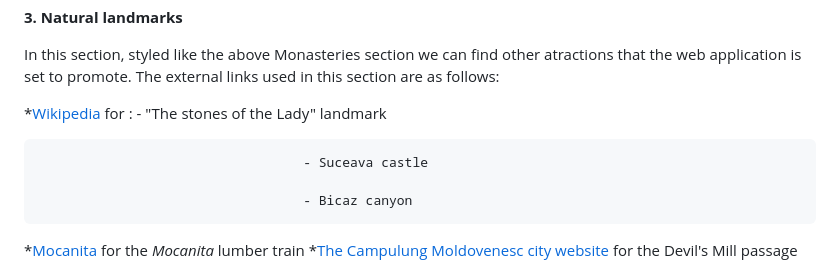
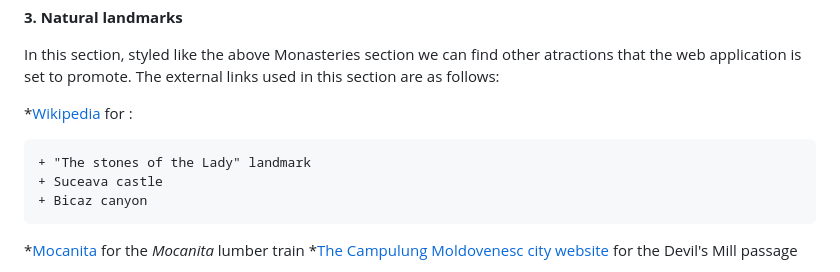
Before and after one commit to fantalm/Bucovina, a Markdown page: README.md, the part around the change. Rendered like a GitHub page.

```diff
--- a/README.md
+++ b/README.md
@@ -74,11 +74,11 @@ In this section there are photos and links to [Wikipedia](www.wikipedia.org)(for
 
 In this section, styled like the above Monasteries section we can find other atractions that the web application is set to promote. The external links used in this section are as follows:
 
-*[Wikipedia](www.wikipedia.org) for : - "The stones of the Lady" landmark
+*[Wikipedia](www.wikipedia.org) for :
 
-                                      - Suceava castle
-
-                                      - Bicaz canyon
+    + "The stones of the Lady" landmark
+    + Suceava castle
+    + Bicaz canyon
 
 *[Mocanita](https://mocanitamoldovita.com/) for the *Mocanita* lumber train
 *[The Campulung Moldovenesc city website](https://campulungmoldovenesc.ro/descopera/cheile-moara-dracului) for the Devil's Mill passage
```
